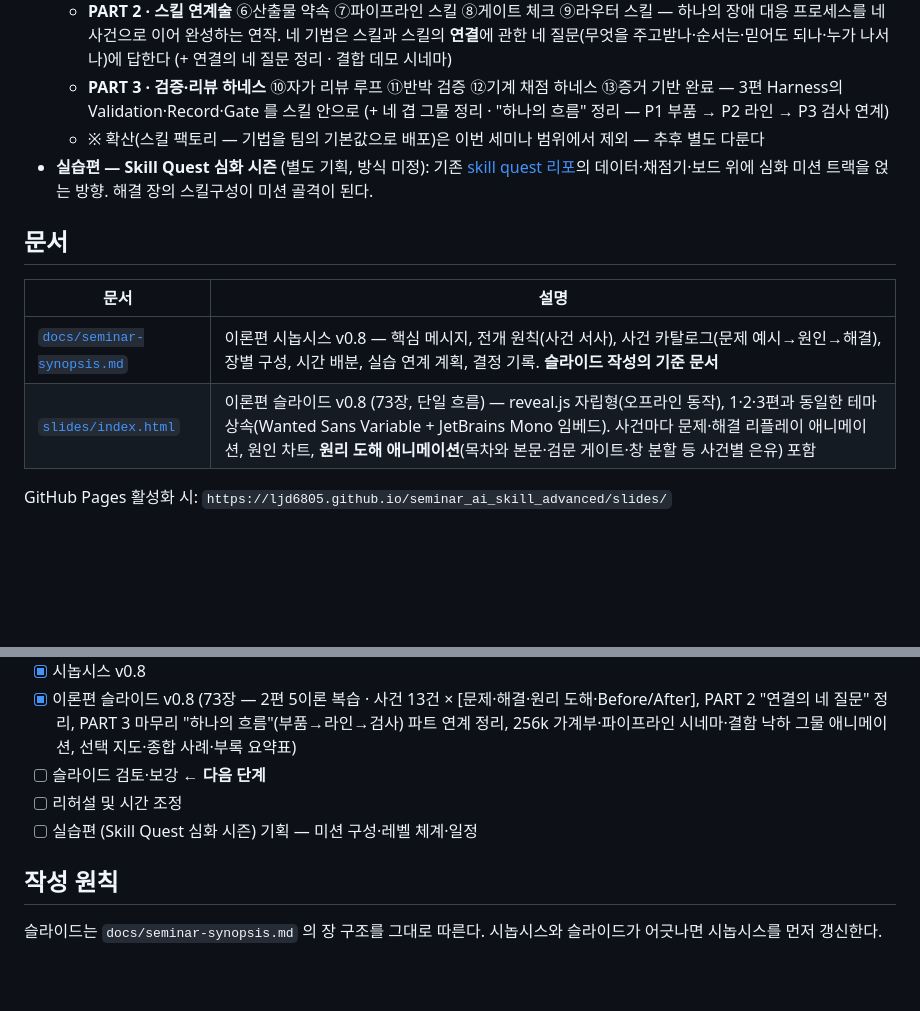
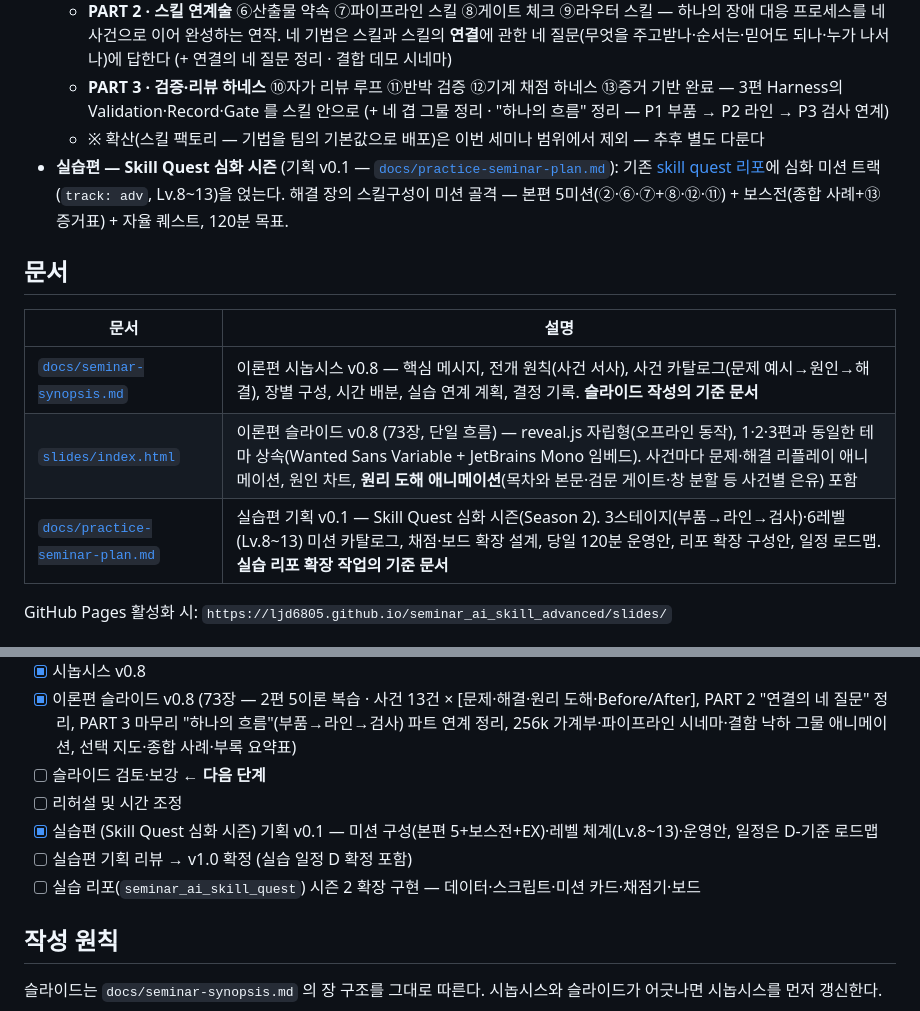
Before and after one commit to ljd6805/seminar_ai_skill_advanced, a Markdown page: README.md, 2 parts joined by grey strips. GitHub-like rendering; blank space fills up the shorter version.

```diff
--- a/README.md
+++ b/README.md
@@ -20,7 +20,7 @@ AI Agent 팀 세미나 시리즈 **4편 — SKILL 심화** 의 발표 자료 저
   - **PART 2 · 스킬 연계술** ⑥산출물 약속 ⑦파이프라인 스킬 ⑧게이트 체크 ⑨라우터 스킬 — 하나의 장애 대응 프로세스를 네 사건으로 이어 완성하는 연작. 네 기법은 스킬과 스킬의 **연결**에 관한 네 질문(무엇을 주고받나·순서는·믿어도 되나·누가 나서나)에 답한다 (+ 연결의 네 질문 정리 · 결합 데모 시네마)
   - **PART 3 · 검증·리뷰 하네스** ⑩자가 리뷰 루프 ⑪반박 검증 ⑫기계 채점 하네스 ⑬증거 기반 완료 — 3편 Harness의 Validation·Record·Gate 를 스킬 안으로 (+ 네 겹 그물 정리 · "하나의 흐름" 정리 — P1 부품 → P2 라인 → P3 검사 연계)
   - ※ 확산(스킬 팩토리 — 기법을 팀의 기본값으로 배포)은 이번 세미나 범위에서 제외 — 추후 별도 다룬다
-- **실습편 — Skill Quest 심화 시즌** (별도 기획, 방식 미정): 기존 [skill quest 리포](https://github.com/ljd6805/seminar_ai_skill_quest)의 데이터·채점기·보드 위에 심화 미션 트랙을 얹는 방향. 해결 장의 스킬구성이 미션 골격이 된다.
+- **실습편 — Skill Quest 심화 시즌** (기획 v0.1 — [`docs/practice-seminar-plan.md`](docs/practice-seminar-plan.md)): 기존 [skill quest 리포](https://github.com/ljd6805/seminar_ai_skill_quest)에 심화 미션 트랙(`track: adv`, Lv.8~13)을 얹는다. 해결 장의 스킬구성이 미션 골격 — 본편 5미션(②·⑥·⑦+⑧·⑫·⑪) + 보스전(종합 사례+⑬ 증거표) + 자율 퀘스트, 120분 목표.
 
 ## 문서
 
@@ -28,6 +28,7 @@ AI Agent 팀 세미나 시리즈 **4편 — SKILL 심화** 의 발표 자료 저
 |---|---|
 | [`docs/seminar-synopsis.md`](docs/seminar-synopsis.md) | 이론편 시놉시스 v0.8 — 핵심 메시지, 전개 원칙(사건 서사), 사건 카탈로그(문제 예시→원인→해결), 장별 구성, 시간 배분, 실습 연계 계획, 결정 기록. **슬라이드 작성의 기준 문서** |
 | [`slides/index.html`](slides/index.html) | 이론편 슬라이드 v0.8 (73장, 단일 흐름) — reveal.js 자립형(오프라인 동작), 1·2·3편과 동일한 테마 상속(Wanted Sans Variable + JetBrains Mono 임베드). 사건마다 문제·해결 리플레이 애니메이션, 원인 차트, **원리 도해 애니메이션**(목차와 본문·검문 게이트·창 분할 등 사건별 은유) 포함 |
+| [`docs/practice-seminar-plan.md`](docs/practice-seminar-plan.md) | 실습편 기획 v0.1 — Skill Quest 심화 시즌(Season 2). 3스테이지(부품→라인→검사)·6레벨(Lv.8~13) 미션 카탈로그, 채점·보드 확장 설계, 당일 120분 운영안, 리포 확장 구성안, 일정 로드맵. **실습 리포 확장 작업의 기준 문서** |
 
 GitHub Pages 활성화 시: `https://ljd6805.github.io/seminar_ai_skill_advanced/slides/`
 
@@ -39,7 +40,9 @@ GitHub Pages 활성화 시: `https://ljd6805.github.io/seminar_ai_skill_advanced
 - [x] 이론편 슬라이드 v0.8 (73장 — 2편 5이론 복습 · 사건 13건 × [문제·해결·원리 도해·Before/After], PART 2 "연결의 네 질문" 정리, PART 3 마무리 "하나의 흐름"(부품→라인→검사) 파트 연계 정리, 256k 가계부·파이프라인 시네마·결함 낙하 그물 애니메이션, 선택 지도·종합 사례·부록 요약표)
 - [ ] 슬라이드 검토·보강 ← **다음 단계**
 - [ ] 리허설 및 시간 조정
-- [ ] 실습편 (Skill Quest 심화 시즌) 기획 — 미션 구성·레벨 체계·일정
+- [x] 실습편 (Skill Quest 심화 시즌) 기획 v0.1 — 미션 구성(본편 5+보스전+EX)·레벨 체계(Lv.8~13)·운영안, 일정은 D-기준 로드맵
+- [ ] 실습편 기획 리뷰 → v1.0 확정 (실습 일정 D 확정 포함)
+- [ ] 실습 리포(`seminar_ai_skill_quest`) 시즌 2 확장 구현 — 데이터·스크립트·미션 카드·채점기·보드
 
 ## 작성 원칙
 
```
Also changed, not shown: docs/practice-seminar-plan.md (added, +237 -0 lines), docs/seminar-synopsis.md (+1 -0 lines).
